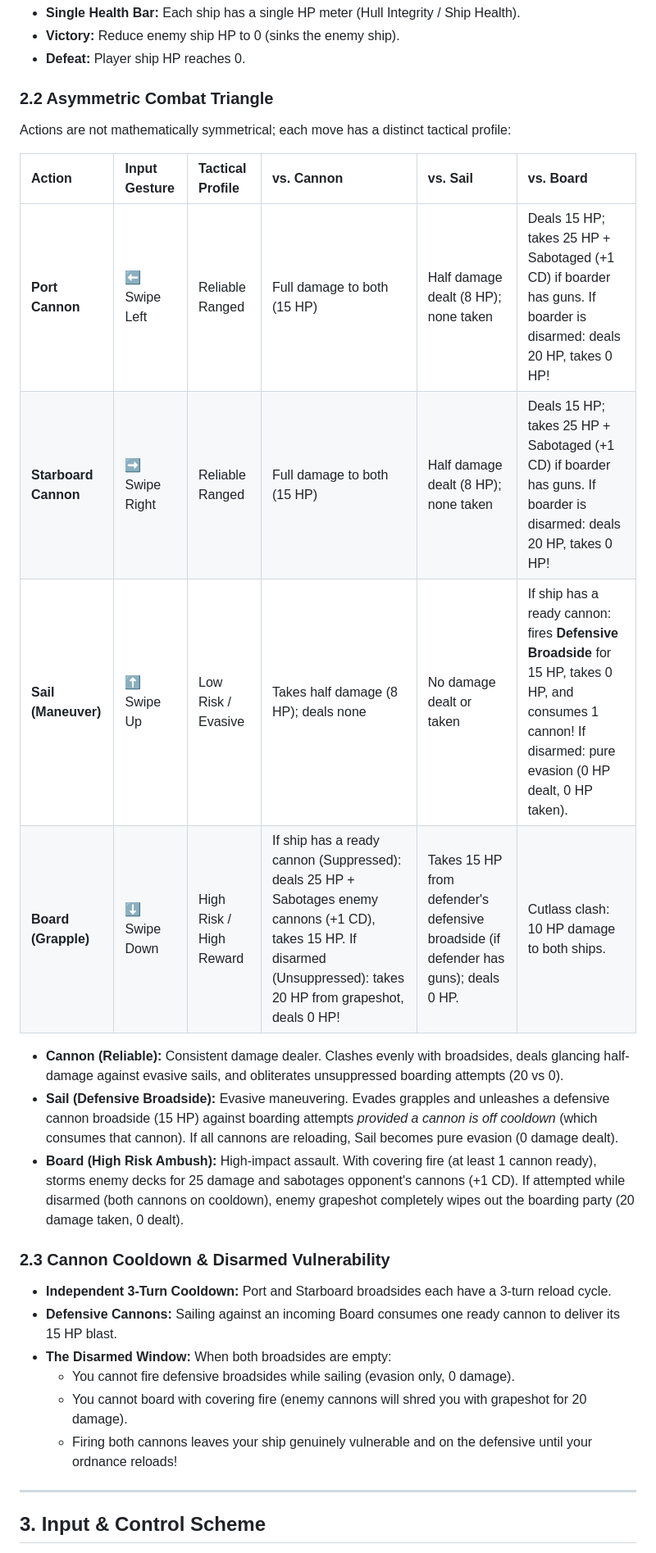
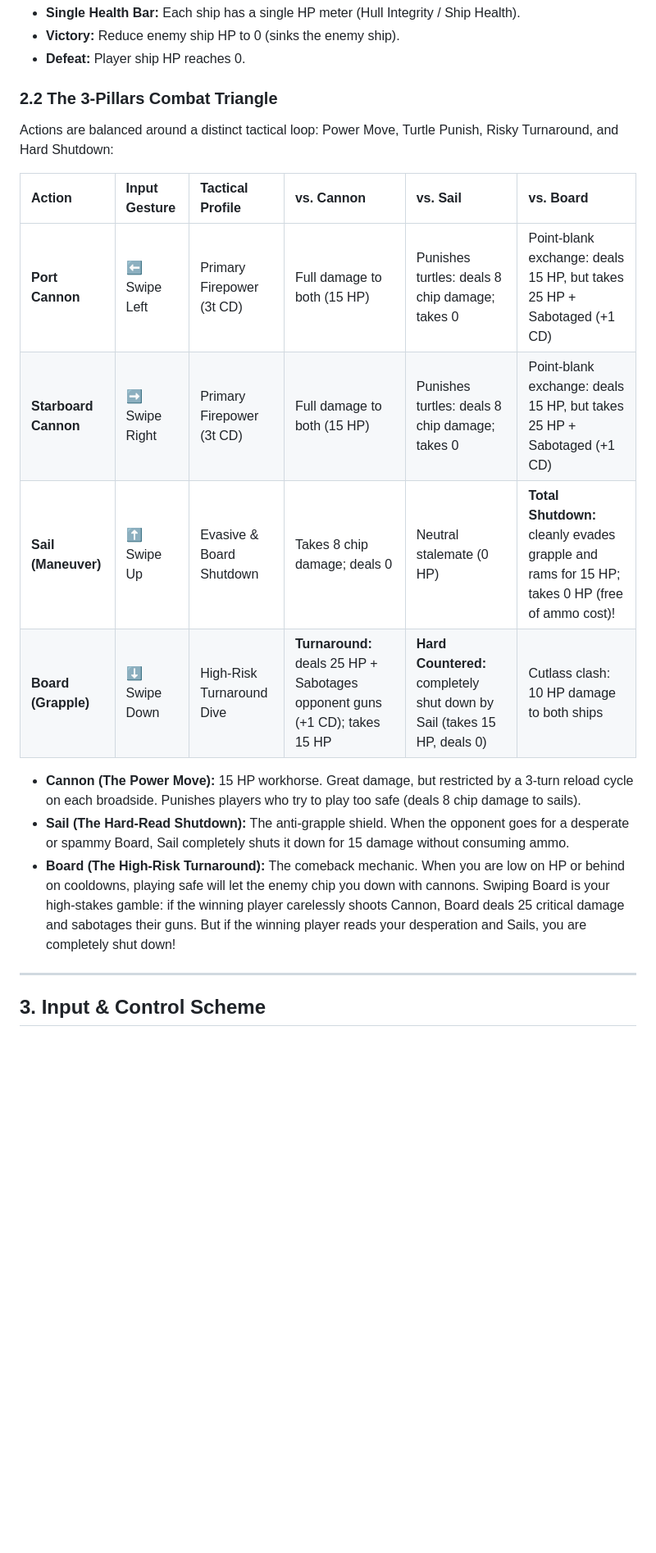
Before and after one commit to ajknox-agent/rogue-swipe, a Markdown page: DESIGN.md, the part around the change. Shown at 82% size. Drawn GitHub-style; blank space fills up the shorter version.

Commit message:
Update DESIGN.md with 3-Pillars combat balance

```diff
--- a/DESIGN.md
+++ b/DESIGN.md
@@ -28,27 +28,19 @@ Combat is simultaneous turn-based. Each turn, both the player and enemy ship com
 * **Victory:** Reduce enemy ship HP to 0 (sinks the enemy ship).
 * **Defeat:** Player ship HP reaches 0.
 
-### 2.2 Asymmetric Combat Triangle
-Actions are not mathematically symmetrical; each move has a distinct tactical profile:
+### 2.2 The 3-Pillars Combat Triangle
+Actions are balanced around a distinct tactical loop: Power Move, Turtle Punish, Risky Turnaround, and Hard Shutdown:
 
 | Action | Input Gesture | Tactical Profile | vs. Cannon | vs. Sail | vs. Board |
 | :--- | :--- | :--- | :--- | :--- | :--- |
-| **Port Cannon** | ⬅️ Swipe Left | Reliable Ranged | Full damage to both (15 HP) | Half damage dealt (8 HP); none taken | Deals 15 HP; takes 25 HP + Sabotaged (+1 CD) if boarder has guns. If boarder is disarmed: deals 20 HP, takes 0 HP! |
-| **Starboard Cannon** | ➡️ Swipe Right | Reliable Ranged | Full damage to both (15 HP) | Half damage dealt (8 HP); none taken | Deals 15 HP; takes 25 HP + Sabotaged (+1 CD) if boarder has guns. If boarder is disarmed: deals 20 HP, takes 0 HP! |
-| **Sail (Maneuver)** | ⬆️ Swipe Up | Low Risk / Evasive | Takes half damage (8 HP); deals none | No damage dealt or taken | If ship has a ready cannon: fires **Defensive Broadside** for 15 HP, takes 0 HP, and consumes 1 cannon! If disarmed: pure evasion (0 HP dealt, 0 HP taken). |
-| **Board (Grapple)** | ⬇️ Swipe Down | High Risk / High Reward | If ship has a ready cannon (Suppressed): deals 25 HP + Sabotages enemy cannons (+1 CD), takes 15 HP. If disarmed (Unsuppressed): takes 20 HP from grapeshot, deals 0 HP! | Takes 15 HP from defender's defensive broadside (if defender has guns); deals 0 HP. | Cutlass clash: 10 HP damage to both ships. |
+| **Port Cannon** | ⬅️ Swipe Left | Primary Firepower (3t CD) | Full damage to both (15 HP) | Punishes turtles: deals 8 chip damage; takes 0 | Point-blank exchange: deals 15 HP, but takes 25 HP + Sabotaged (+1 CD) |
+| **Starboard Cannon** | ➡️ Swipe Right | Primary Firepower (3t CD) | Full damage to both (15 HP) | Punishes turtles: deals 8 chip damage; takes 0 | Point-blank exchange: deals 15 HP, but takes 25 HP + Sabotaged (+1 CD) |
+| **Sail (Maneuver)** | ⬆️ Swipe Up | Evasive & Board Shutdown | Takes 8 chip damage; deals 0 | Neutral stalemate (0 HP) | **Total Shutdown:** cleanly evades grapple and rams for 15 HP; takes 0 HP (free of ammo cost)! |
+| **Board (Grapple)** | ⬇️ Swipe Down | High-Risk Turnaround Dive | **Turnaround:** deals 25 HP + Sabotages opponent guns (+1 CD); takes 15 HP | **Hard Countered:** completely shut down by Sail (takes 15 HP, deals 0) | Cutlass clash: 10 HP damage to both ships |
 
-* **Cannon (Reliable):** Consistent damage dealer. Clashes evenly with broadsides, deals glancing half-damage against evasive sails, and obliterates unsuppressed boarding attempts (20 vs 0).
-* **Sail (Defensive Broadside):** Evasive maneuvering. Evades grapples and unleashes a defensive cannon broadside (15 HP) against boarding attempts *provided a cannon is off cooldown* (which consumes that cannon). If all cannons are reloading, Sail becomes pure evasion (0 damage dealt).
-* **Board (High Risk Ambush):** High-impact assault. With covering fire (at least 1 cannon ready), storms enemy decks for 25 damage and sabotages opponent's cannons (+1 CD). If attempted while disarmed (both cannons on cooldown), enemy grapeshot completely wipes out the boarding party (20 damage taken, 0 dealt).
-
-### 2.3 Cannon Cooldown & Disarmed Vulnerability
-* **Independent 3-Turn Cooldown:** Port and Starboard broadsides each have a 3-turn reload cycle.
-* **Defensive Cannons:** Sailing against an incoming Board consumes one ready cannon to deliver its 15 HP blast.
-* **The Disarmed Window:** When both broadsides are empty:
-  * You cannot fire defensive broadsides while sailing (evasion only, 0 damage).
-  * You cannot board with covering fire (enemy cannons will shred you with grapeshot for 20 damage).
-  * Firing both cannons leaves your ship genuinely vulnerable and on the defensive until your ordnance reloads!
+* **Cannon (The Power Move):** 15 HP workhorse. Great damage, but restricted by a 3-turn reload cycle on each broadside. Punishes players who try to play too safe (deals 8 chip damage to sails).
+* **Sail (The Hard-Read Shutdown):** The anti-grapple shield. When the opponent goes for a desperate or spammy Board, Sail completely shuts it down for 15 damage without consuming ammo.
+* **Board (The High-Risk Turnaround):** The comeback mechanic. When you are low on HP or behind on cooldowns, playing safe will let the enemy chip you down with cannons. Swiping Board is your high-stakes gamble: if the winning player carelessly shoots Cannon, Board deals 25 critical damage and sabotages their guns. But if the winning player reads your desperation and Sails, you are completely shut down!
 
 ---
 
```
